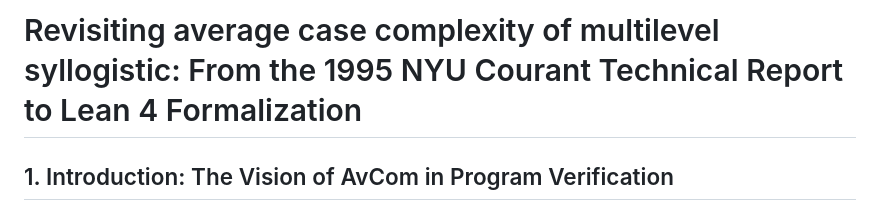
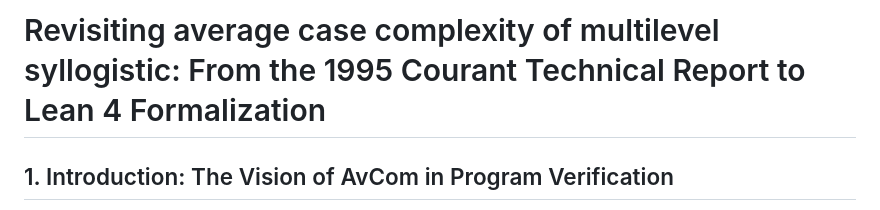
Before and after one commit to catskillsresearch/avg_case_mls, a Markdown page: arxiv.md, the part around the change. GitHub-like rendering.

Commit message:
Update title in arxiv.md for clarity

```diff
--- a/arxiv.md
+++ b/arxiv.md
@@ -1,4 +1,4 @@
-# Revisiting average case complexity of multilevel syllogistic: From the 1995 NYU Courant Technical Report to Lean 4 Formalization
+# Revisiting average case complexity of multilevel syllogistic: From the 1995 Courant Technical Report to Lean 4 Formalization
 
 ## 1. Introduction: The Vision of AvCom in Program Verification
 
```
